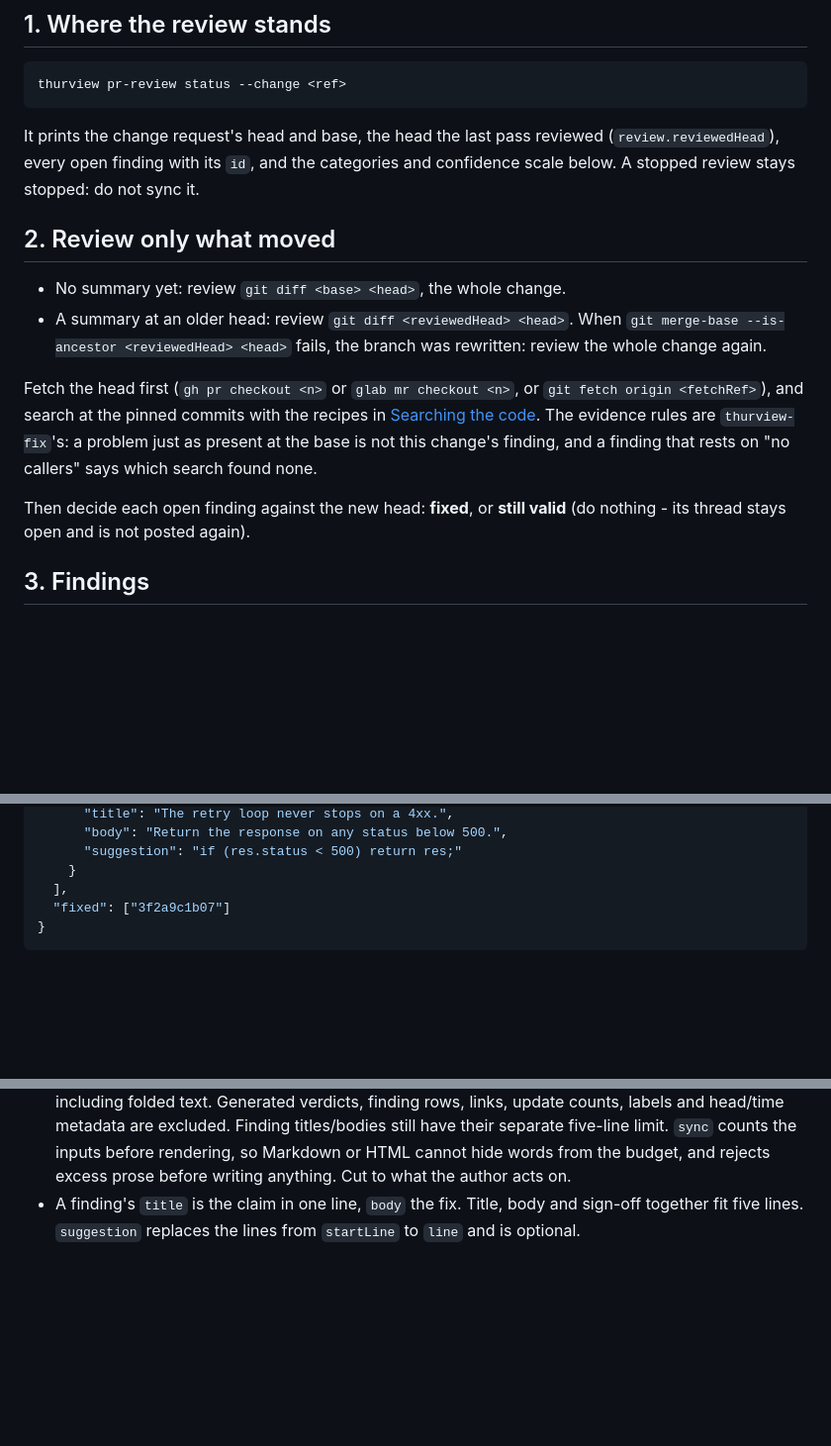
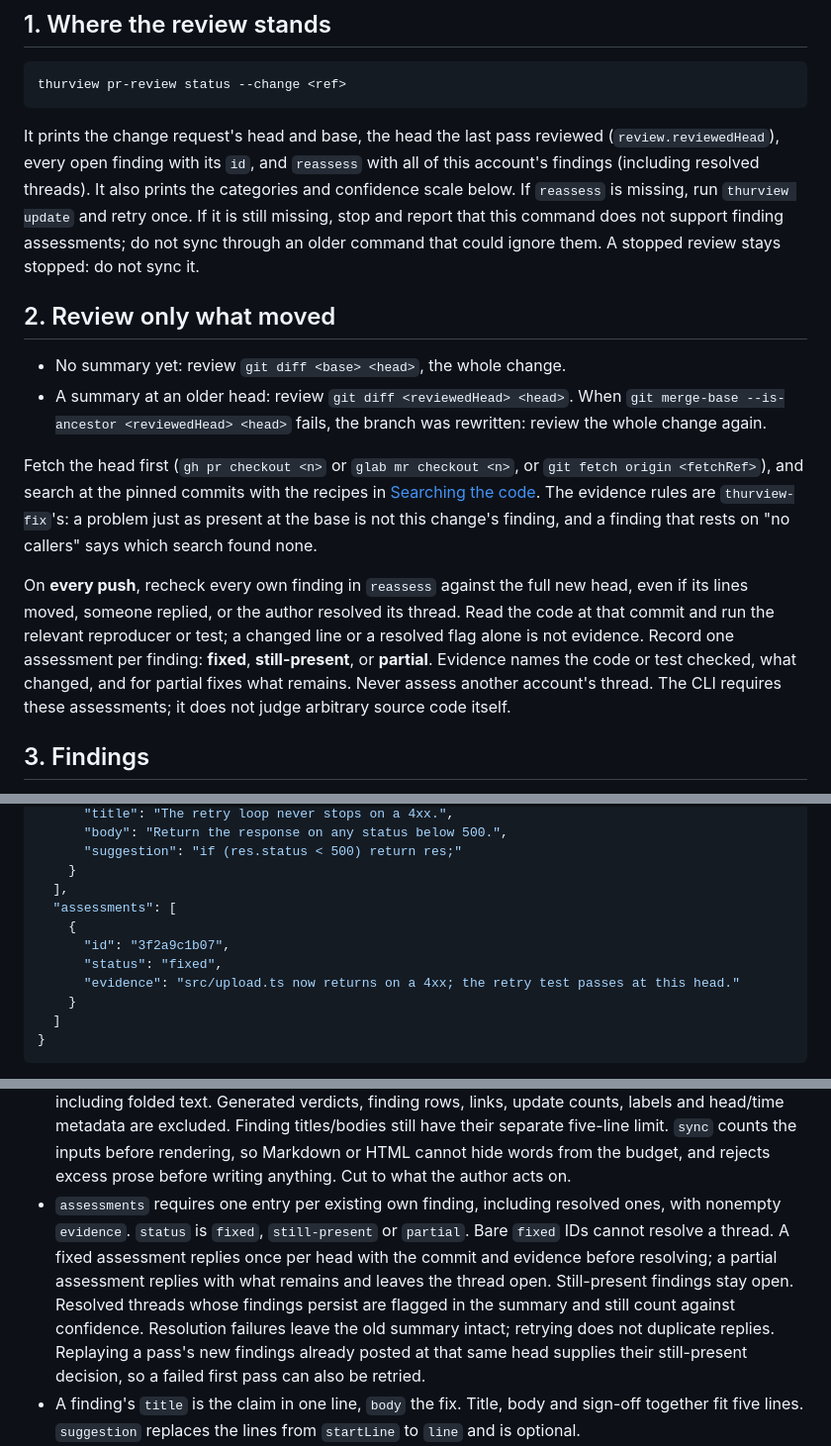
Before and after one commit to Thurbeen/thurview, a Markdown page: skills/thurview-pr-review/SKILL.md, 3 parts joined by grey strips. Shown at 99% size. GitHub-like rendering; blank space fills up the shorter version.

Commit message:
docs(skill): require finding reassessment on every push

````diff
--- a/skills/thurview-pr-review/SKILL.md
+++ b/skills/thurview-pr-review/SKILL.md
@@ -92,8 +92,13 @@ thurview pr-review status --change <ref>
 ```
 
 It prints the change request's head and base, the head the last pass reviewed
-(`review.reviewedHead`), every open finding with its `id`, and the categories
-and confidence scale below. A stopped review stays stopped: do not sync it.
+(`review.reviewedHead`), every open finding with its `id`, and `reassess`
+with all of this account's findings (including resolved threads). It also
+prints the categories and confidence scale below. If `reassess` is missing,
+run `thurview update` and retry once. If it is still missing, stop and report
+that this command does not support finding assessments; do not sync through
+an older command that could ignore them. A stopped review stays stopped:
+do not sync it.
 
 ## 2. Review only what moved
 
@@ -108,8 +113,14 @@ recipes in [Searching the code](../thurview/references/searching.md). The eviden
 a problem just as present at the base is not this change's finding, and a
 finding that rests on "no callers" says which search found none.
 
-Then decide each open finding against the new head: **fixed**, or **still
-valid** (do nothing - its thread stays open and is not posted again).
+On **every push**, recheck every own finding in `reassess` against the full
+new head, even if its lines moved, someone replied, or the author resolved
+its thread. Read the code at that commit and run the relevant reproducer or
+test; a changed line or a resolved flag alone is not evidence. Record one
+assessment per finding: **fixed**, **still-present**, or **partial**. Evidence
+names the code or test checked, what changed, and for partial fixes what
+remains. Never assess another account's thread. The CLI requires these
+assessments; it does not judge arbitrary source code itself.
 
 ## 3. Findings
 
@@ -216,7 +227,13 @@ holds the ids of open findings this push fixed:
       "suggestion": "if (res.status < 500) return res;"
     }
   ],
-  "fixed": ["3f2a9c1b07"]
+  "assessments": [
+    {
+      "id": "3f2a9c1b07",
+      "status": "fixed",
+      "evidence": "src/upload.ts now returns on a 4xx; the retry test passes at this head."
+    }
+  ]
 }
 ```
 
@@ -248,6 +265,16 @@ holds the ids of open findings this push fixed:
   `sync` counts the inputs before rendering, so Markdown or HTML cannot hide
   words from the budget, and rejects excess prose before writing anything.
   Cut to what the author acts on.
+- `assessments` requires one entry per existing own finding, including
+  resolved ones, with nonempty `evidence`. `status` is `fixed`, `still-present`
+  or `partial`. Bare `fixed` IDs cannot resolve a thread. A fixed assessment
+  replies once per head with the commit and evidence before resolving; a
+  partial assessment replies with what remains and leaves the thread open.
+  Still-present findings stay open. Resolved threads whose findings persist
+  are flagged in the summary and still count against confidence. Resolution
+  failures leave the old summary intact; retrying does not duplicate replies.
+  Replaying a pass's new findings already posted at that same head supplies
+  their still-present decision, so a failed first pass can also be retried.
 - A finding's `title` is the claim in one line, `body` the fix. Title, body
   and sign-off together fit five lines. `suggestion` replaces the lines from
   `startLine` to `line` and is optional.
````
Also changed, not shown: other parts of skills/thurview-pr-review/SKILL.md (+2 -2 lines).
